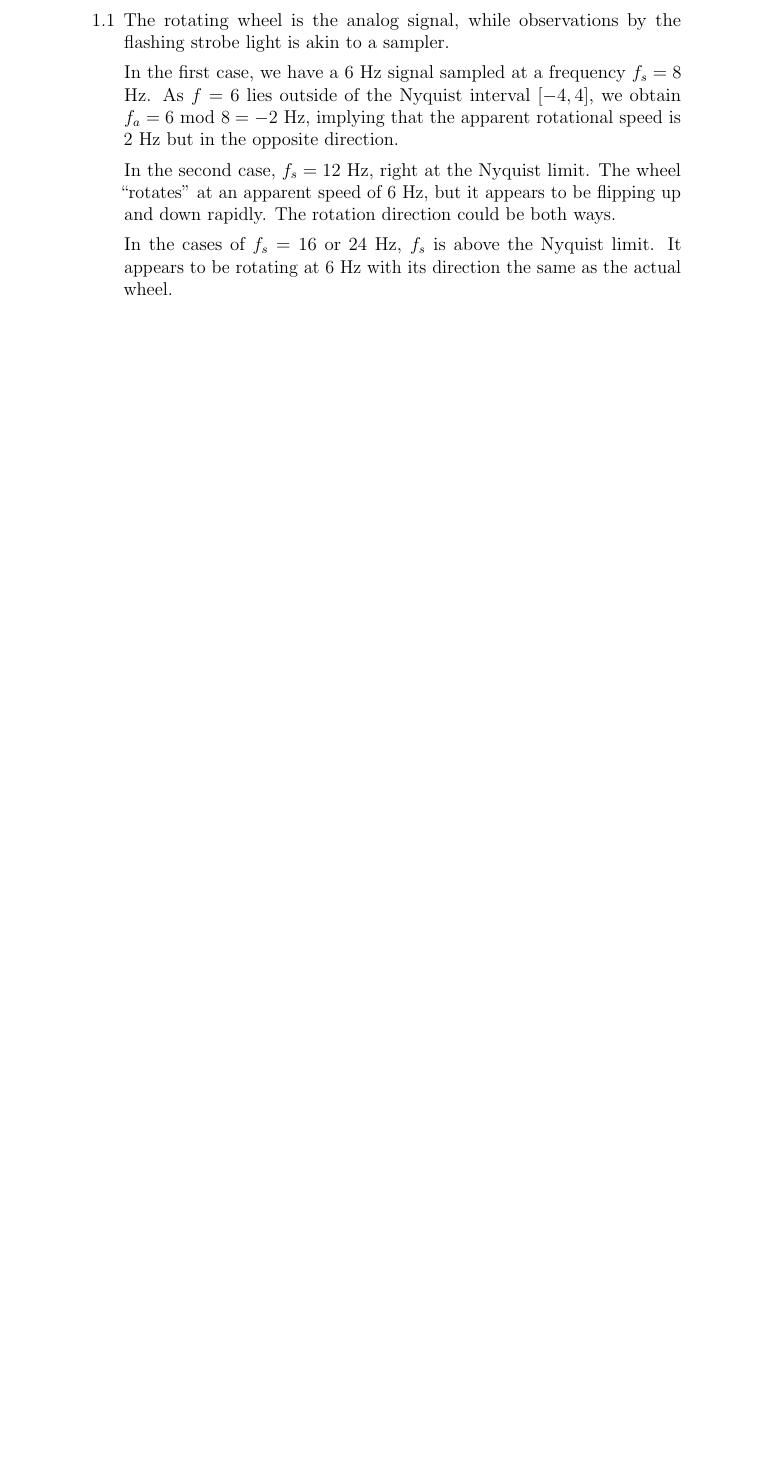
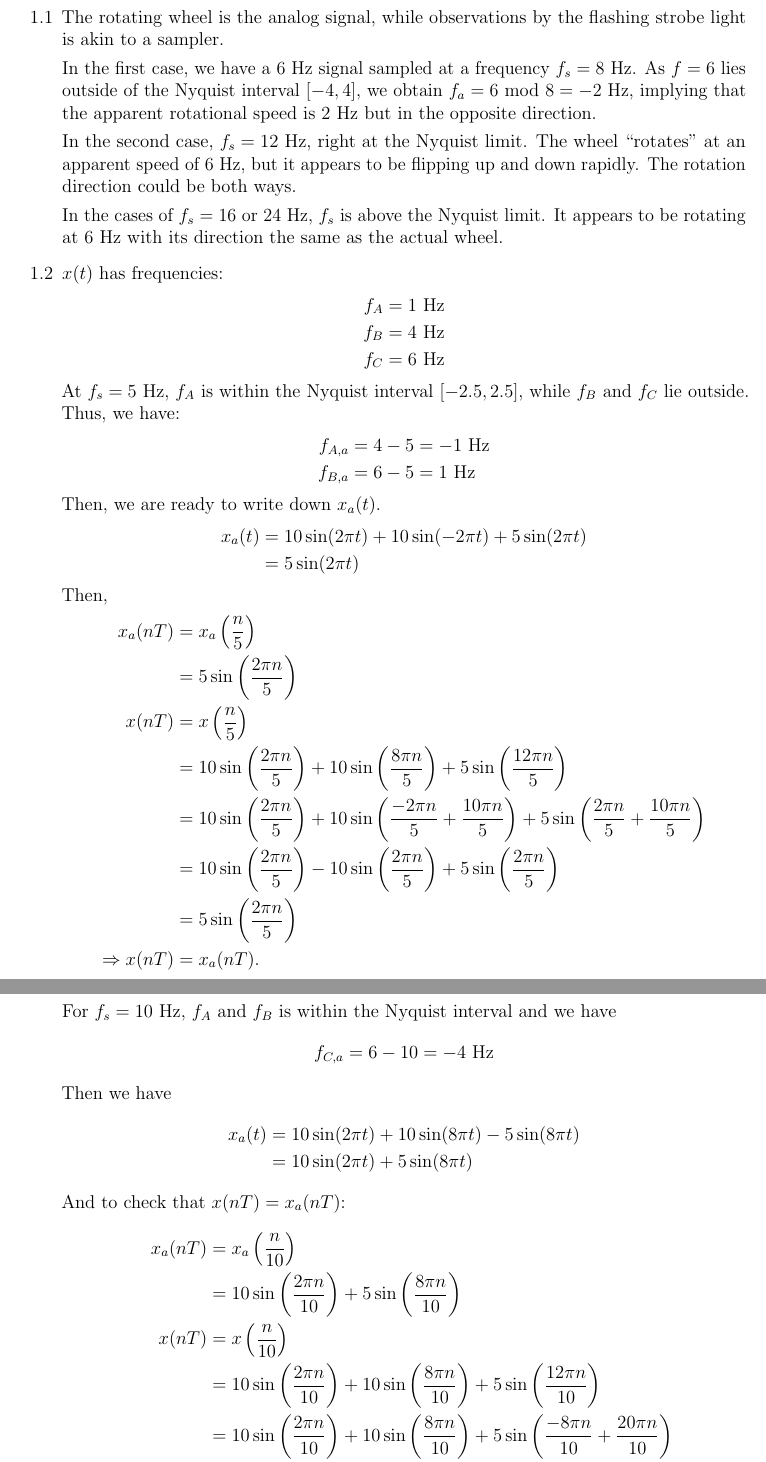
Before and after one commit to Windolon/orfanidis-isp2e-sol, a LaTeX document (src/solutions.tex, which reads src/content/1_sampling.tex, src/setup.tex): part of the page before the commit and two parts of pages 1 and 2 of 2 after it, the two joined at a grey line, cut so that both start at the same text, the shorter picture padded with empty space. Compiled offline with pdfLaTeX.

Commit message:
Add 1.2, clean up formatting

```diff
--- a/src/content/1_sampling.tex
+++ b/src/content/1_sampling.tex
@@ -20,4 +20,56 @@ In the cases of $f_s = 16$ or $24$ Hz, $f_s$ is above the Nyquist limit.
 It appears to be rotating at $6$ Hz with its direction the same
 as the actual wheel.
 
+\item[1.2]
+$x(t)$ has frequencies:
+\begin{align*}
+	f_A &= 1 \text{ Hz} \\
+	f_B &= 4 \text{ Hz} \\
+	f_C &= 6 \text{ Hz}
+\end{align*}
+At $f_s = 5$ Hz, $f_A$ is within the Nyquist interval $[-2.5,2.5]$, while
+$f_B$ and $f_C$ lie outside. Thus, we have:
+\begin{align*}
+	f_{A,a} &= 4-5 = -1 \text{ Hz} \\
+	f_{B,a} &= 6-5 = 1 \text{ Hz}
+\end{align*}
+Then, we are ready to write down $x_a(t)$.
+\begin{align*}
+	x_a(t) &= 10\sin(2\pi t) + 10\sin(-2\pi t) + 5\sin(2\pi t) \\
+		   &= 5\sin(2\pi t)
+\end{align*}
+Then,
+\begin{align*}
+	x_a(nT) &= x_a\left(\frac{n}{5}\right) \\
+			&= 5\sin\left(\frac{2\pi n}{5}\right) \\
+	x(nT)	&= x\left(\frac{n}{5}\right) \\
+			&= 10\sin\left(\frac{2\pi n}{5}\right) + 10\sin\left(\frac{8\pi n}{5}\right) + 5\sin\left(\frac{12\pi n}{5}\right) \\
+			&= 10\sin\left(\frac{2\pi n}{5}\right) + 10\sin\left(\frac{-2\pi n}{5}+\frac{10\pi n}{5}\right) + 5\sin\left(\frac{2\pi n}{5}+\frac{10\pi n}{5}\right) \\
+			&= 10\sin\left(\frac{2\pi n}{5}\right) - 10\sin\left(\frac{2\pi n}{5}\right) + 5\sin\left(\frac{2\pi n}{5}\right) \\
+			&= 5\sin\left(\frac{2\pi n}{5}\right) \\
+	\Rightarrow x(nT) &= x_a(nT)\text{.}
+\end{align*}
+
+For $f_s = 10$ Hz, $f_A$ and $f_B$ is within the Nyquist interval and we
+have
+\begin{equation*}
+	f_{C,a} = 6 - 10 = -4 \text{ Hz}
+\end{equation*}
+Then we have
+\begin{align*}
+	x_a(t) &= 10\sin(2\pi t) + 10\sin(8\pi t) - 5\sin(8\pi t) \\
+		   &= 10\sin(2\pi t) + 5\sin(8\pi t)
+\end{align*}
+And to check that $x(nT) = x_a(nT)$:
+\begin{align*}
+	x_a(nT) &= x_a\left(\frac{n}{10}\right) \\
+			&= 10\sin\left(\frac{2\pi n}{10}\right) + 5\sin\left(\frac{8\pi n}{10}\right) \\
+	x(nT) 	&= x\left(\frac{n}{10}\right) \\
+			&= 10\sin\left(\frac{2\pi n}{10}\right) + 10\sin\left(\frac{8\pi n}{10}\right) + 5\sin\left(\frac{12\pi n}{10}\right) \\
+			&= 10\sin\left(\frac{2\pi n}{10}\right) + 10\sin\left(\frac{8\pi n}{10}\right) + 5\sin\left(\frac{-8\pi n}{10} + \frac{20\pi n}{10}\right) \\
+			&= 10\sin\left(\frac{2\pi n}{10}\right) + 10\sin\left(\frac{8\pi n}{10}\right) - 5\sin\left(\frac{8\pi n}{10}\right) \\
+			&= 10\sin\left(\frac{2\pi n}{10}\right) + 5\sin\left(\frac{8\pi n}{10}\right) \\
+	\Rightarrow x(nT) &= x_a(nT)\text{.}
+\end{align*}
+
 \end{itemize}
--- a/src/setup.tex
+++ b/src/setup.tex
@@ -9,4 +9,6 @@
 \usepackage[autostyle, english = american]{csquotes}
 \MakeOuterQuote{"}
 
+\usepackage[margin = 2.5cm]{geometry}
+
 %% Commands %%
```
